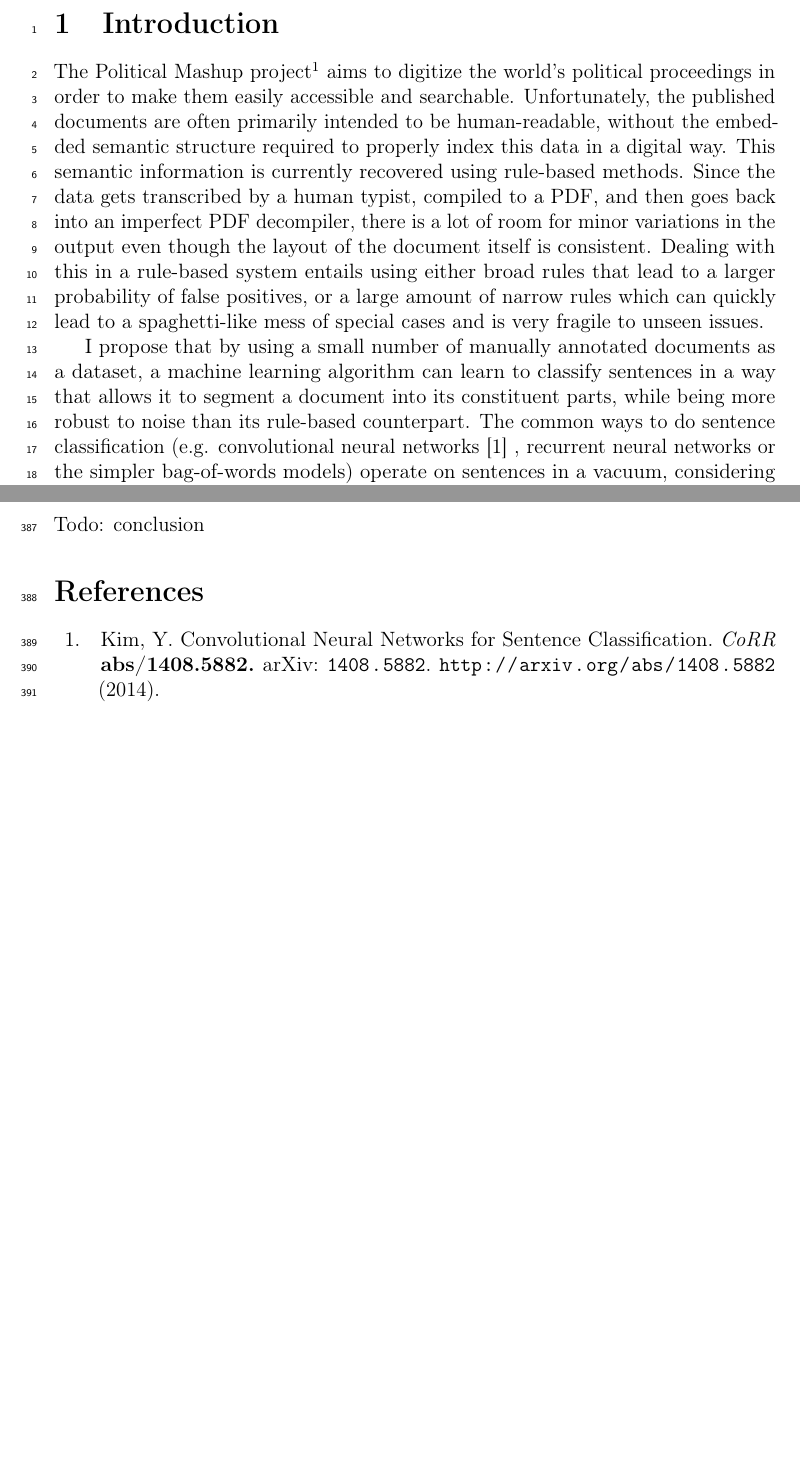
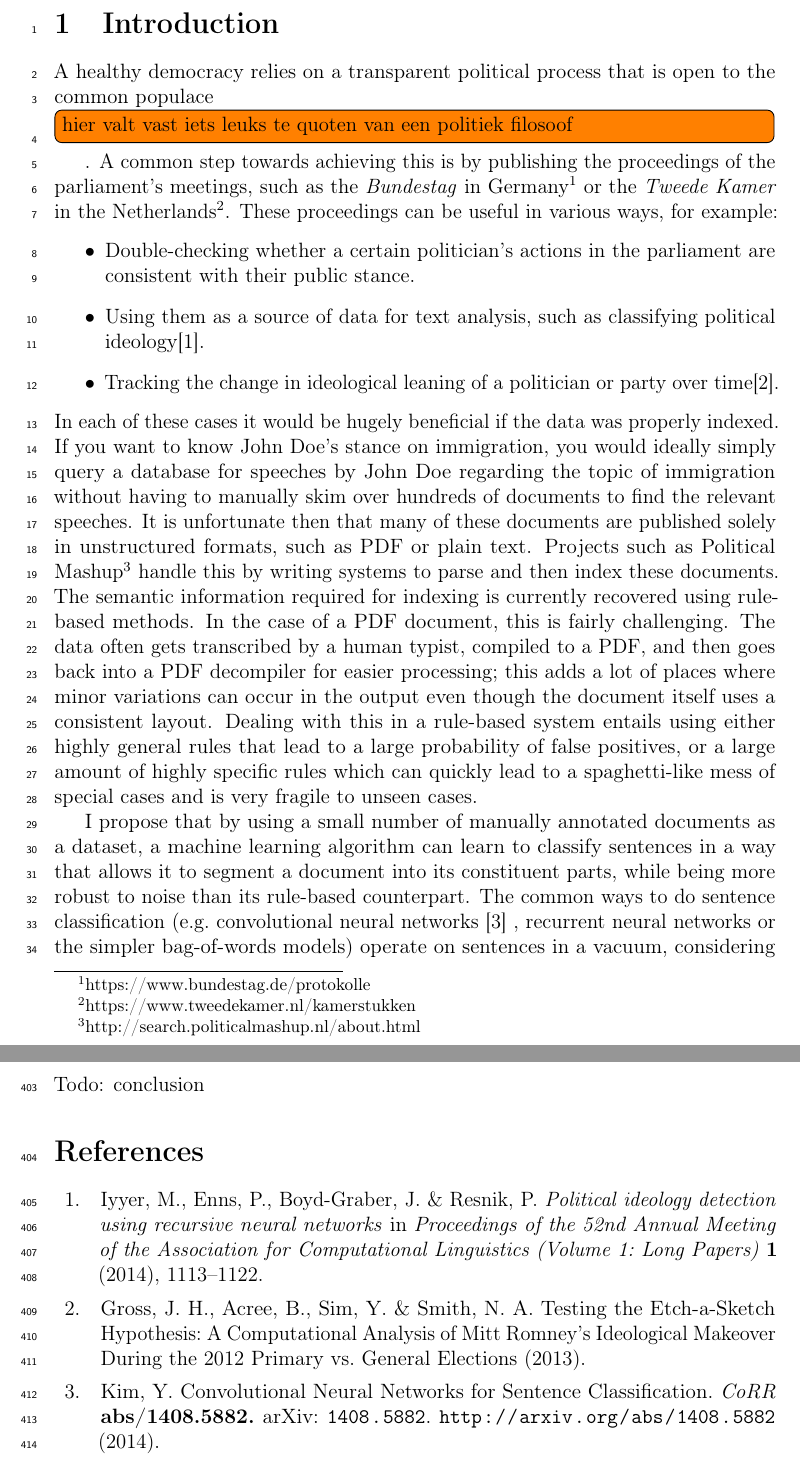
Before and after one commit to maarten990/masterthesis, a LaTeX document (report/report.tex, which reads report/introduction.tex, report/library.bib): two parts of pages 3 and 26 of 27 before the commit and two parts of pages 3 and 27 of 28 after it, joined at a grey line, cut so that both start at the same text, the shorter picture padded with empty space. Compiled offline with pdfLaTeX.

Commit message:
update introduction

```diff
--- a/report/introduction.tex
+++ b/report/introduction.tex
@@ -1,24 +1,42 @@
-\section{Introduction}
-The Political Mashup
-project\footnote{http://search.politicalmashup.nl/about.html} aims to digitize
-the world's political proceedings in order to make them easily accessible and
-searchable. Unfortunately, the published documents are often primarily intended
-to be human-readable, without the embedded semantic structure required to
-properly index this data in a digital way. This semantic information is
-currently recovered using rule-based methods. Since the data gets transcribed by
-a human typist, compiled to a PDF, and then goes back into an imperfect PDF
-decompiler, there is a lot of room for minor variations in the output even
-though the layout of the document itself is consistent. Dealing with this in a
-rule-based system entails using either broad rules that lead to a larger
-probability of false positives, or a large amount of narrow rules which can
-quickly lead to a spaghetti-like mess of special cases and is very fragile to
-unseen issues.
+\section{Introduction} A healthy democracy relies on a transparent political
+process that is open to the common populace\todo[inline]{hier valt vast iets leuks te
+quoten van een politiek filosoof}. A common step towards achieving this is by
+publishing the proceedings of the parliament's meetings, such as the
+\emph{Bundestag} in Germany\footnote{https://www.bundestag.de/protokolle} or the
+\emph{Tweede Kamer} in the
+Netherlands\footnote{https://www.tweedekamer.nl/kamerstukken}.  These
+proceedings can be useful in various ways, for example:
+\begin{itemize}
+  \item Double-checking whether a certain politician's actions in the parliament
+    are consistent with their public stance.
+  \item Using them as a source of data for text analysis, such as classifying
+    political ideology\citep{ideology}.
+  \item Tracking the change in ideological leaning of a politician or party over
+    time\cite{mittromney}.
+\end{itemize}
+In each of these cases it would be hugely beneficial if the data was properly
+indexed. If you want to know John Doe's stance on immigration, you would ideally
+simply query a database for speeches by John Doe regarding the topic of
+immigration without having to manually skim over hundreds of documents to find
+the relevant speeches.  It is unfortunate then that many of these documents are
+published solely in unstructured formats, such as PDF or plain text.  Projects
+such as Political Mashup\footnote{http://search.politicalmashup.nl/about.html}
+handle this by writing systems to parse and then index these documents. The
+semantic information required for indexing is currently recovered using
+rule-based methods. In the case of a PDF document, this is fairly challenging.
+The data often gets transcribed by a human typist, compiled to a PDF, and then
+goes back into a PDF decompiler for easier processing; this adds a lot of places
+where minor variations can occur in the output even though the document itself
+uses a consistent layout.  Dealing with this in a rule-based system entails
+using either highly general rules that lead to a large probability of false
+positives, or a large amount of highly specific rules which can quickly lead to
+a spaghetti-like mess of special cases and is very fragile to unseen cases.
 
 I propose that by using a small number of manually annotated documents as a
 dataset, a machine learning algorithm can learn to classify sentences in a way
 that allows it to segment a document into its constituent parts, while being
 more robust to noise than its rule-based counterpart. The common ways to do
-sentence classification (e.g. convolutional neural networks \citep{kim2014conv}
+sentence classification (e.g.\ convolutional neural networks \citep{kim2014conv}
 , recurrent neural networks or the simpler bag-of-words models) operate on
 sentences in a vacuum, considering only their linguistic contents and ignoring
 any contextual information that might be present. This is to be expected
--- a/report/library.bib
+++ b/report/library.bib
@@ -261,3 +260,18 @@ isbn="978-3-319-44944-9"
   biburl    = {https://dblp.org/rec/bib/journals/corr/abs-1207-0246},
   bibsource = {dblp computer science bibliography, https://dblp.org}
 }
+
+@inproceedings{ideology,
+  title={Political ideology detection using recursive neural networks},
+  author={Iyyer, Mohit and Enns, Peter and Boyd-Graber, Jordan and Resnik, Philip},
+  booktitle={Proceedings of the 52nd Annual Meeting of the Association for Computational Linguistics (Volume 1: Long Papers)},
+  volume={1},
+  pages={1113--1122},
+  year={2014}
+}
+
+@article{mittromney,
+  title={Testing the Etch-a-Sketch Hypothesis: A Computational Analysis of Mitt Romney's Ideological Makeover During the 2012 Primary vs. General Elections},
+  author={Gross, Justin H and Acree, Brice and Sim, Yanchuan and Smith, Noah A},
+  year={2013}
+}
```
Also changed, not shown: report/report.pdf, report/library.bib (1 more changed lines).
